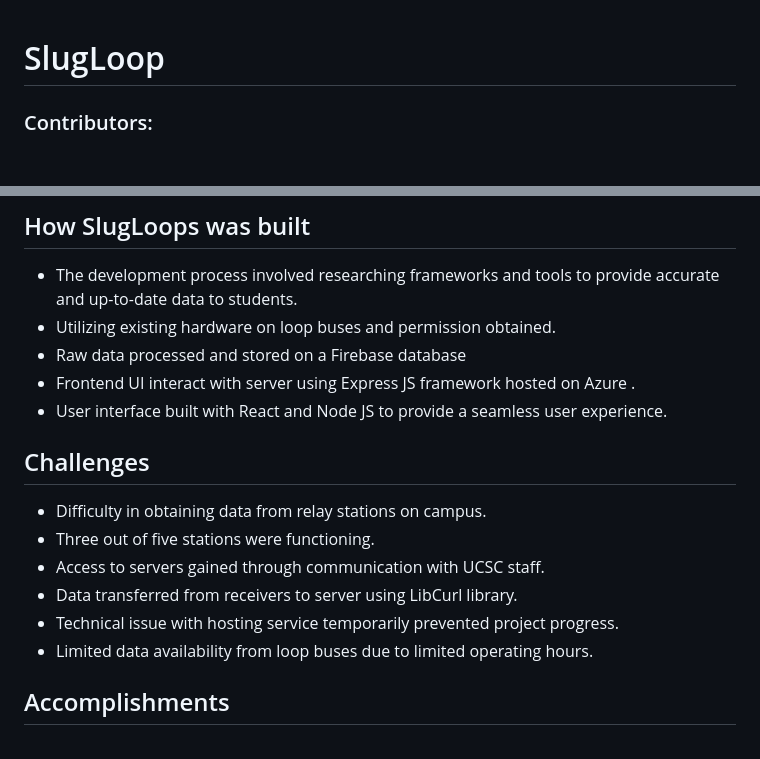
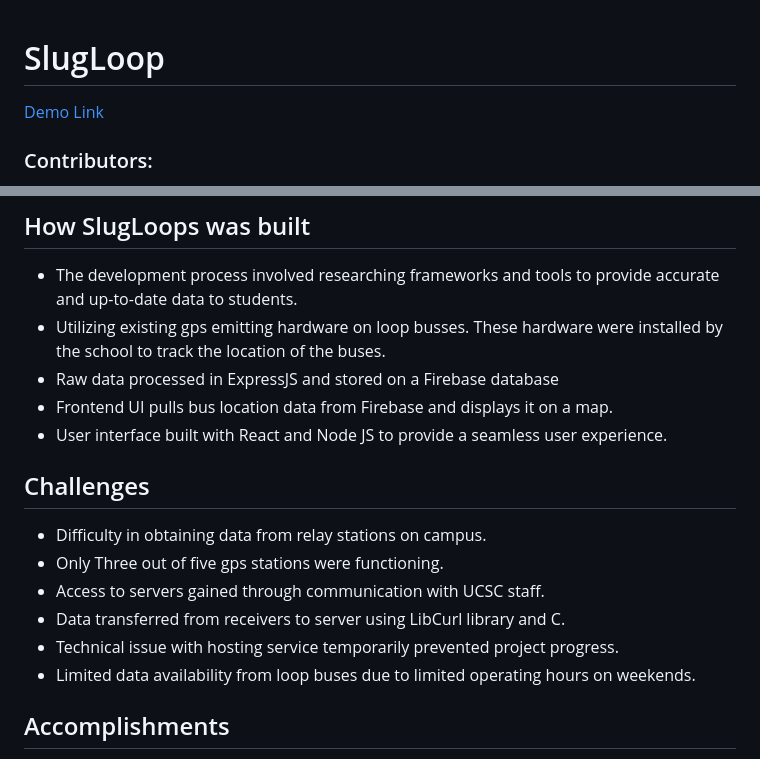
Before and after one commit to SlugLoop/SlugLoop, a Markdown page: README.md, 2 parts joined by grey strips. GitHub-like rendering; blank space fills up the shorter version.

Commit message:
Updated readme again

```diff
--- a/README.md
+++ b/README.md
@@ -1,4 +1,6 @@
 # SlugLoop
+
+[Demo Link](https://slugloop.tech/)
 
 ### Contributors:
 
@@ -22,19 +24,19 @@ For many students, the only source of transportation on and off the campus is th
 ## How SlugLoops was built
 
  - The development process involved researching frameworks and tools to provide accurate and up-to-date data to students.
- - Utilizing existing hardware on loop buses and permission obtained.
- - Raw data processed and stored on a Firebase database
- - Frontend UI interact with server using Express JS framework hosted on Azure .
+ - Utilizing existing gps emitting hardware on loop busses. These hardware were installed by the school to track the location of the buses.
+ - Raw data processed in ExpressJS and stored on a Firebase database
+ - Frontend UI pulls bus location data from Firebase and displays it on a map.
  - User interface built with React and Node JS to provide a seamless user experience.
 
 ## Challenges
 
  - Difficulty in obtaining data from relay stations on campus.
- - Three out of five stations were functioning.
+ - Only Three out of five gps stations were functioning.
  - Access to servers gained through communication with UCSC staff.
- - Data transferred from receivers to server using LibCurl library.
+ - Data transferred from receivers to server using LibCurl library and C.
  - Technical issue with hosting service temporarily prevented project progress.
- - Limited data availability from loop buses due to limited operating hours.
+ - Limited data availability from loop buses due to limited operating hours on weekends.
 
 ## Accomplishments
 
```
